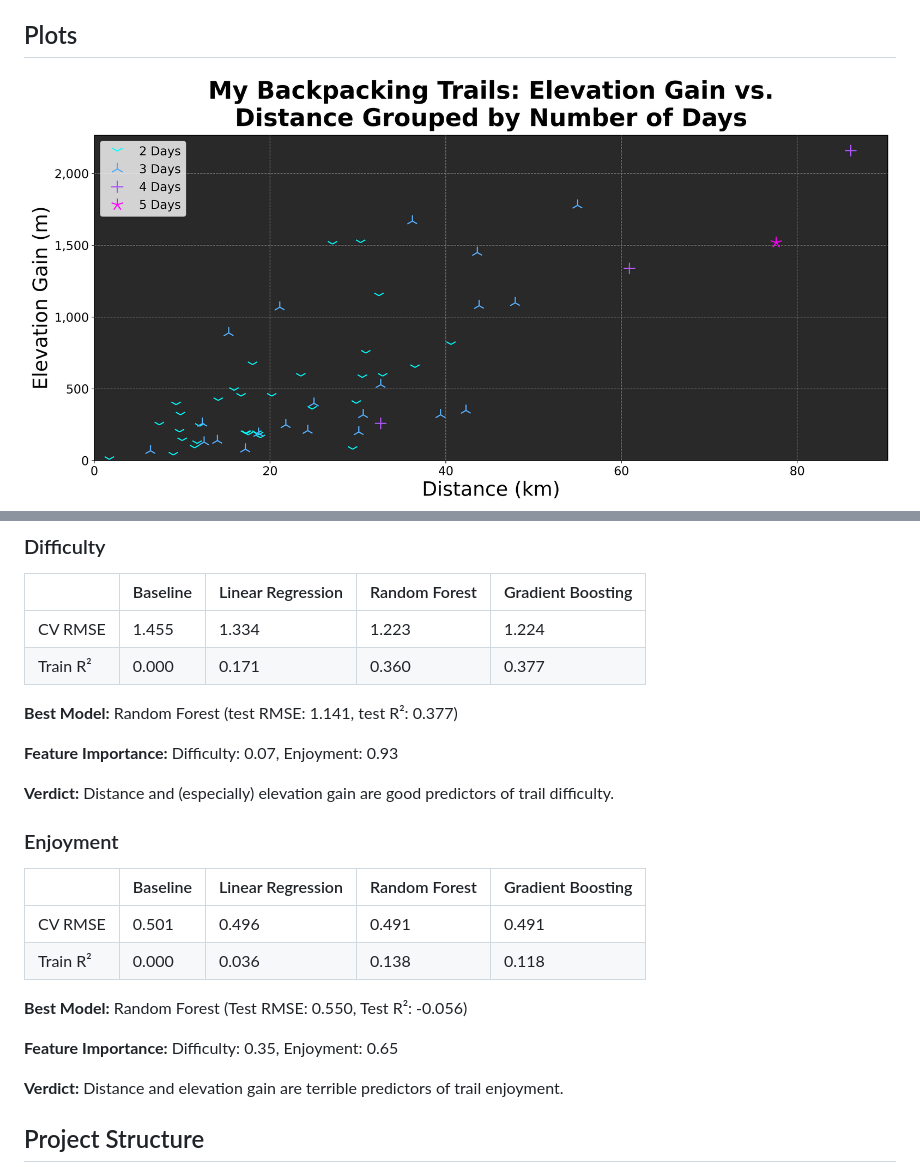
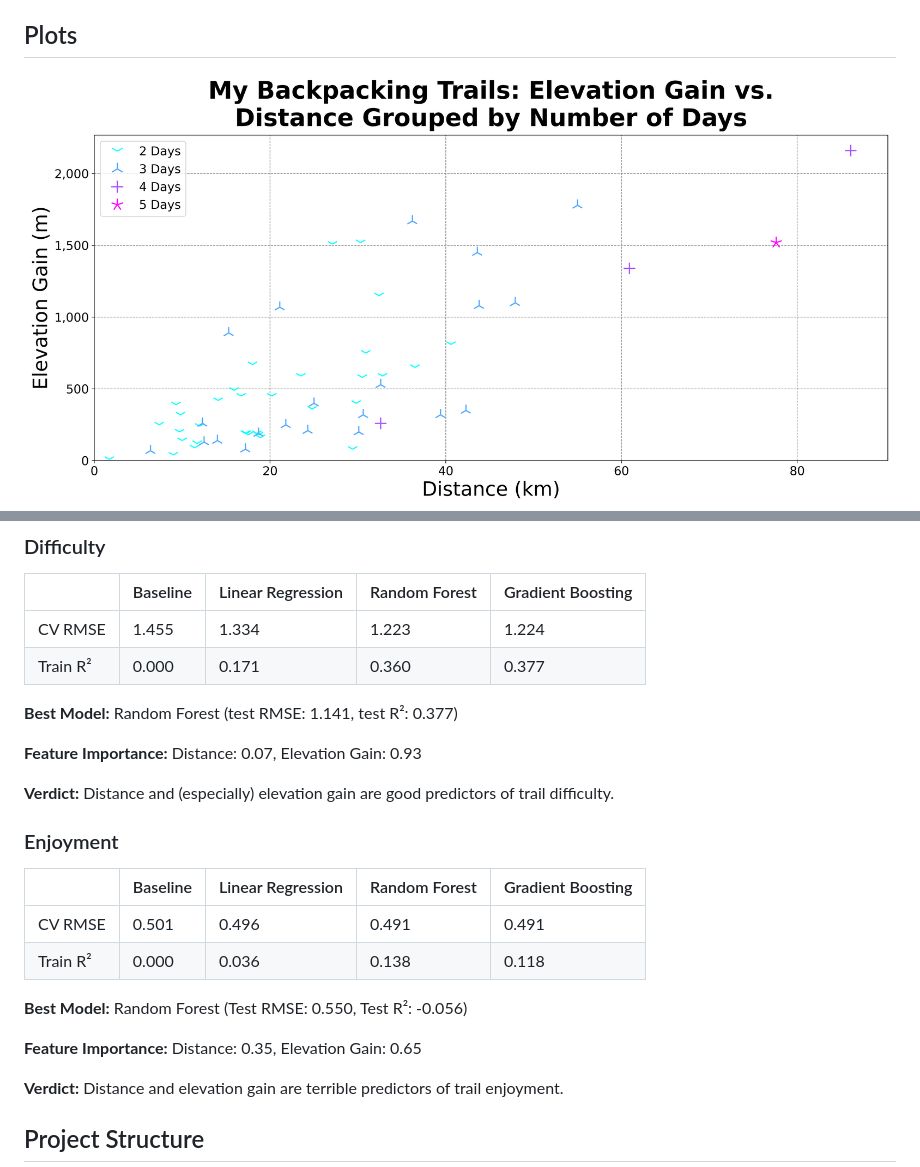
Before and after one commit to jgbreault/MyTrails, a Markdown page: README.md, 2 parts joined by grey strips. Rendered like a GitHub page; pictures changed too: images/MyBackpackingTrails-ElevationGainvsDistanceGroupedbyNumberofDays.png.

```diff
--- a/README.md
+++ b/README.md
@@ -81,7 +81,7 @@ For both difficulty and enjoyment, the same procedure is run:
 
 **Best Model:** Random Forest (test RMSE: 1.141, test R²: 0.377)
 
-**Feature Importance:** Difficulty: 0.07, Enjoyment: 0.93
+**Feature Importance:** Distance: 0.07, Elevation Gain: 0.93
 
 **Verdict:** Distance and (especially) elevation gain are good predictors of trail difficulty.
 
@@ -94,7 +94,7 @@ For both difficulty and enjoyment, the same procedure is run:
 
 **Best Model:** Random Forest (Test RMSE: 0.550, Test R²: -0.056)
 
-**Feature Importance:** Difficulty: 0.35, Enjoyment: 0.65
+**Feature Importance:** Distance: 0.35, Elevation Gain: 0.65
 
 **Verdict:** Distance and elevation gain are terrible predictors of trail enjoyment.
 
```
Also changed, not shown: other parts of README.md (+1 -1 lines), images/MyBackpackingTrails-TrailCountsbyDayofYear.png (renamed from images/TrailDensityByDay.png), images/USABackpackingTrails-ElevationGainvsDistanceGroupedbyDifficulty.png, 1 other file.
